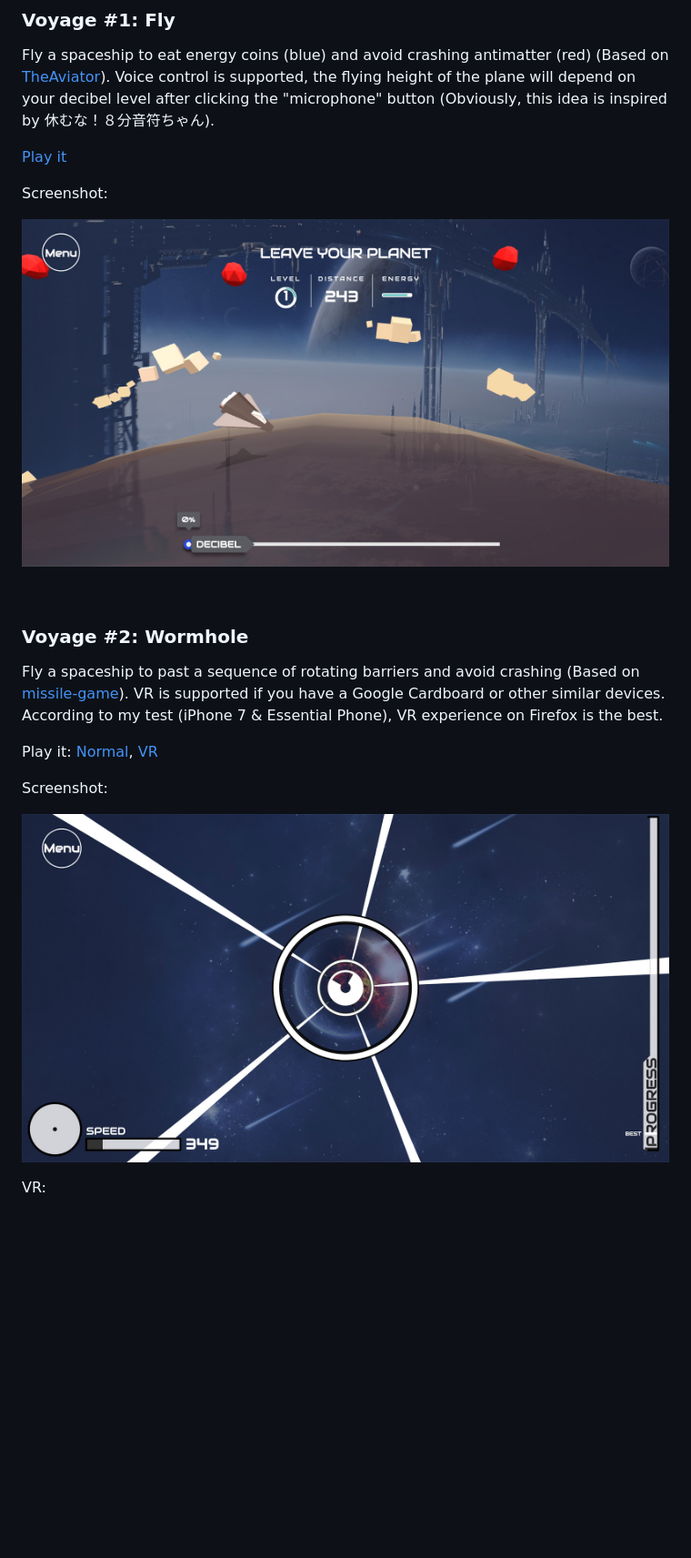
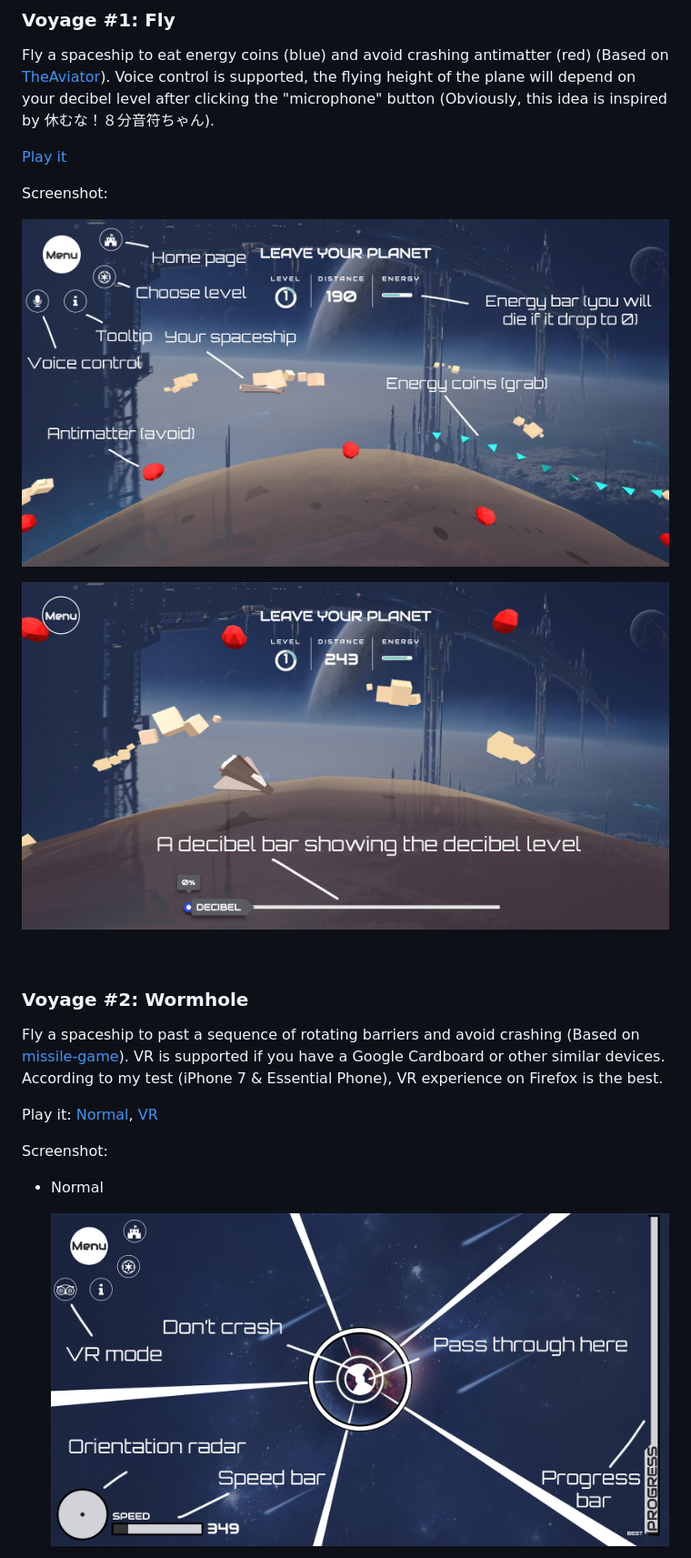
Before and after one commit to Renovamen/Galaxy-Voyager, a Markdown page: README.md, the part around one of its changes. Shown at 91% size. GitHub-like rendering; pictures changed too: screenshots/fly-decibel.jpg (added), screenshots/fly-ui.jpg (added), screenshots/fly.jpg (deleted); blank space fills up the shorter version.

Commit message:
Update screenshots

```diff
--- a/README.md
+++ b/README.md
@@ -20,7 +20,9 @@ Fly a spaceship to eat energy coins (blue) and avoid crashing antimatter (red) (
 
 Screenshot:
 
-![screenshot-fly](screenshots/fly.jpg)
+![screenshot-fly](screenshots/fly-ui.jpg)
+
+![screenshot-fly](screenshots/fly-decibel.jpg)
 
 &nbsp;
 
@@ -32,7 +34,7 @@ Play it: [Normal](https://renovamen.github.io/Galaxy-Voyager/views/level2.html),
 
 Screenshot:
 
-![screenshot-wormhole](screenshots/wormhole.jpg)
+- Normal
 
-VR:
+  ![screenshot-wormhole](screenshots/wormhole.jpg)
 
```
Also changed, not shown: other parts of README.md (+3 -1 lines), screenshots/wormhole-vr.jpg.
